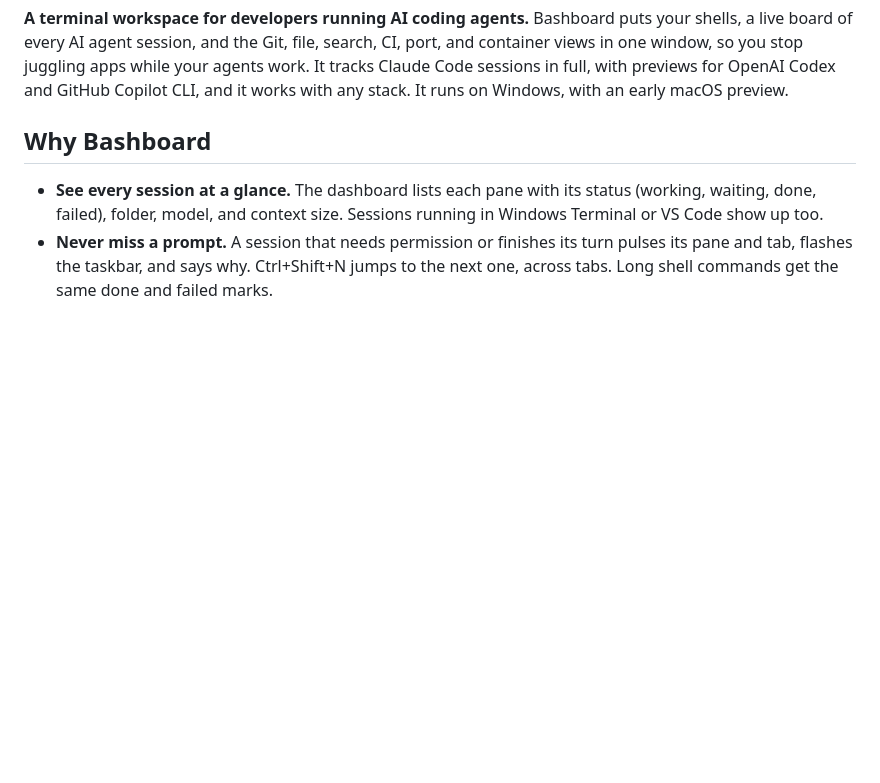
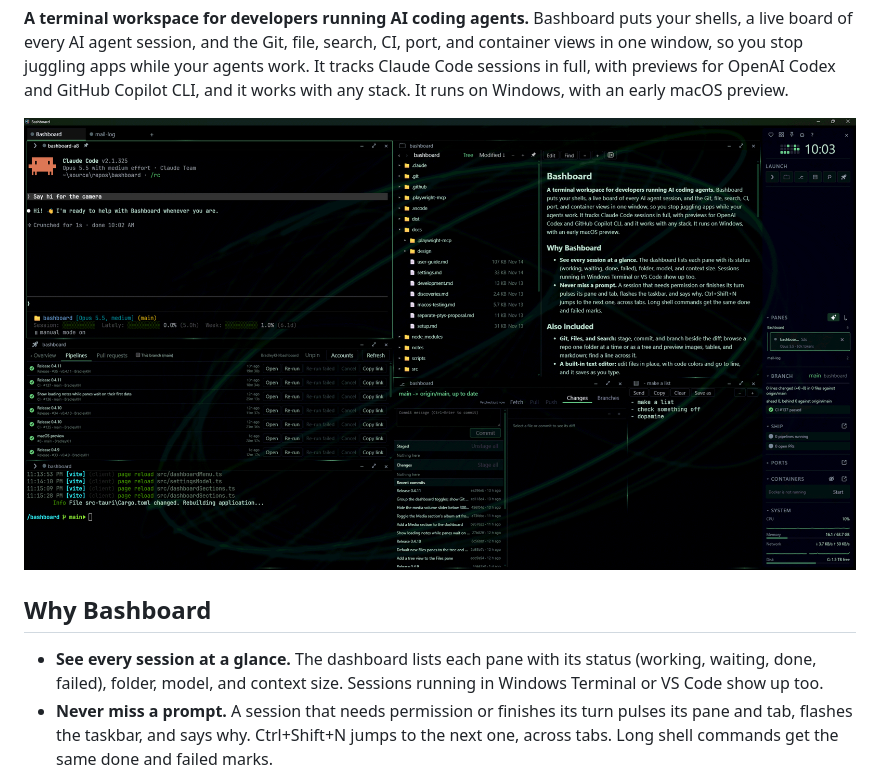
Before and after one commit to BradleyKH/bashboard, a Markdown page: README.md, the part around the change. GitHub-like rendering; pictures changed too: assets/bashboard-screenshot.png (added); blank space fills up the shorter version.

Commit message:
Add a screenshot to the README
Co-Authored-By: Claude Opus 5.5 <noreply@anthropic.com>

Claude-Session: https://claude.ai/code/session_01LJaZyEyz4x8bc7e7CE2QSR

```diff
--- a/README.md
+++ b/README.md
@@ -5,6 +5,8 @@ Bashboard
 live board of every AI agent session, and the Git, file, search, CI, port, and container views in one window, so you stop juggling apps while your
 agents work. It tracks Claude Code sessions in full, with previews for OpenAI Codex and GitHub
 Copilot CLI, and it works with any stack. It runs on Windows, with an early macOS preview.
+
+![Bashboard with Claude Code, Files, Git, CI pipelines, and the session dashboard](assets/bashboard-screenshot.png)
 
 ## Why Bashboard
 
```
